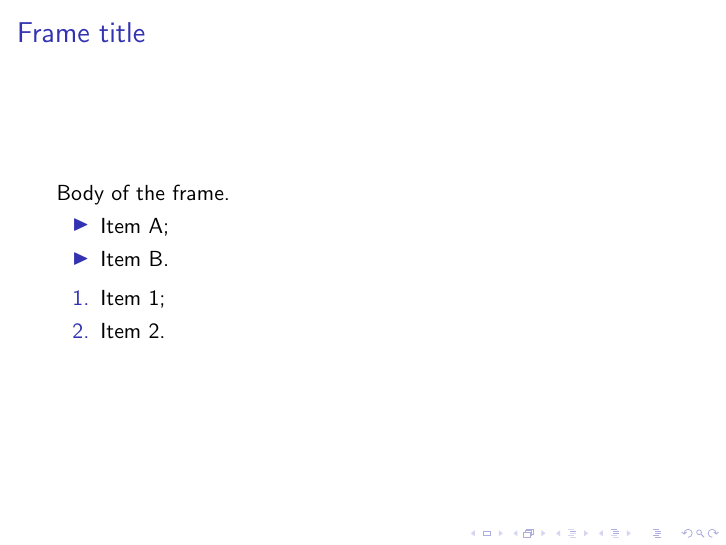
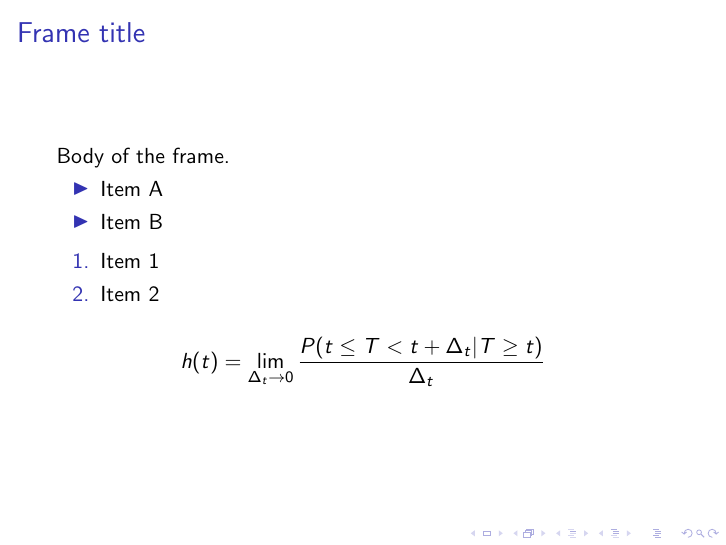
Before and after one commit to ellessenne/beamertheme-null, LaTeX slides (default.tex): page 2 of 2. Compiled offline with pdfLaTeX; a LaTeX package or settings file that is missing is left out.

Commit message:
Updated default demo document

```diff
--- a/default.tex
+++ b/default.tex
@@ -18,14 +18,18 @@
 	Body of the frame.
 
 	\begin{itemize}
-		\item Item A;
-		\item Item B.
+		\item Item A
+		\item Item B
 	\end{itemize}
 
 	\begin{enumerate}
-		\item Item 1;
-		\item Item 2.
+		\item Item 1
+		\item Item 2
 	\end{enumerate}
+
+	\[
+		h(t) = \lim_{\Delta_t \to 0} \frac{P(t \le T < t + \Delta_t | T \ge t)}{\Delta_t}
+	\]
 
 \end{frame}
 
```
Also changed, not shown: default.pdf (added).
